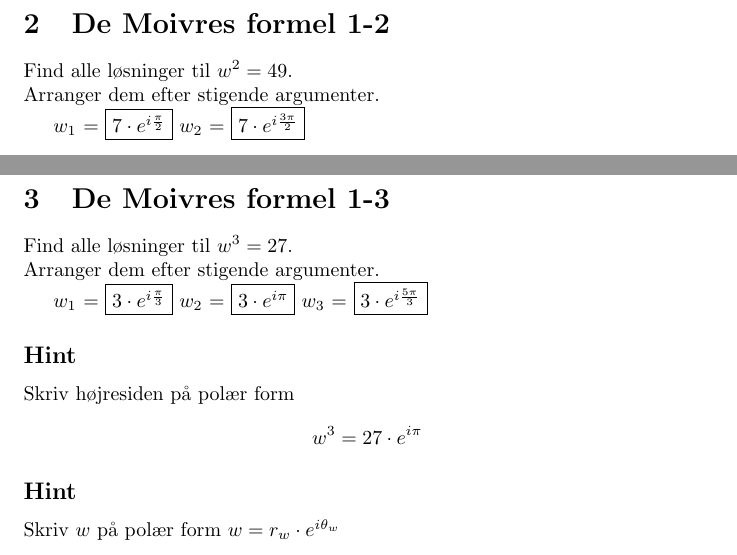
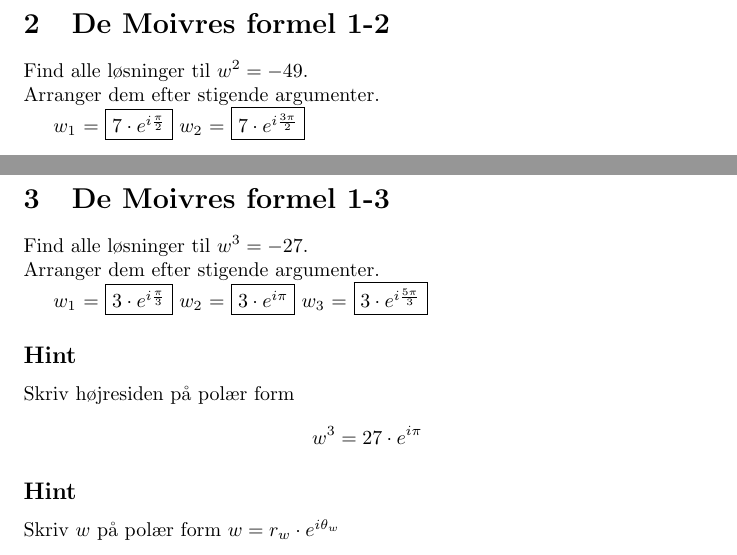
Before and after one commit to henrikmidtiby/math-exercises, a LaTeX document (complexnumbers/11demoivrestheorem.tex): two parts of pages 4 and 5 of 9, joined at a grey line, cut so that both start at the same text. Compiled offline with pdfLaTeX.

Commit message:
Rettet nogle fortegnsfejl.

```diff
--- a/complexnumbers/11demoivrestheorem.tex
+++ b/complexnumbers/11demoivrestheorem.tex
@@ -89,7 +89,7 @@ Find en fjerde løsning ($p=3$). Bemærk at dette er den sidste løsning, idet d
 
 \begin{exercise}{De Moivres formel 1-2}
 
-	Find alle løsninger til $w^2=49$. \\
+	Find alle løsninger til $w^2=-49$. \\
 	Arranger dem efter stigende argumenter.
 
 	$w_1$ = \answerbox{7 \cdot e^{i \frac{\pi}{2}}}		$w_2$ = \answerbox{7 \cdot e^{i \frac{3 \pi}{2}}}
@@ -150,7 +150,7 @@ Find en fjerde løsning ($p=3$). Bemærk at dette er den sidste løsning, idet d
 
 \begin{exercise}{De Moivres formel 1-3}
 
-	Find alle løsninger til $w^3=27$. \\
+	Find alle løsninger til $w^3=-27$. \\
 	Arranger dem efter stigende argumenter.
 
 	$w_1$ = \answerbox{3 \cdot e^{i \frac{\pi}{3}}}		$w_2$ = \answerbox{3 \cdot e^{i \pi}}		$w_3$ = \answerbox{3 \cdot e^{i \frac{5 \pi}{3}}}
```
Also changed, not shown: complexnumbers/08argumentcartesiantopolar.tex (+1 -1 lines), complexnumbers/11demoivrestheorem.tex (4 more changed lines).
